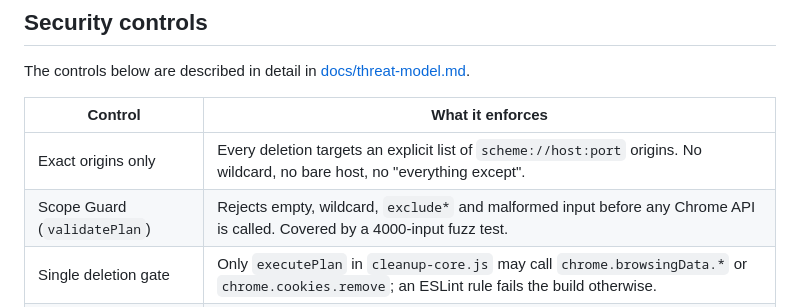
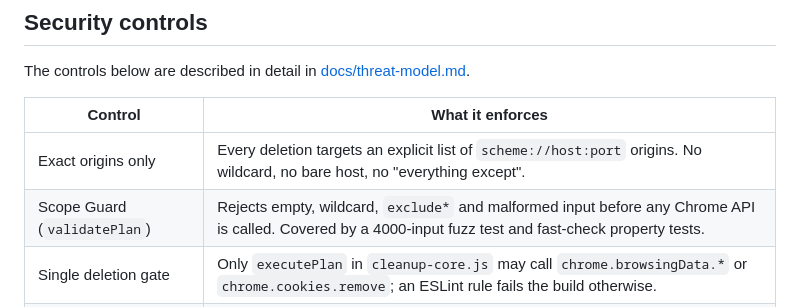
Before and after one commit to ahliweb/chrome-awbrowsercleaner, a Markdown page: SECURITY.md, the part around the change. Rendered like a GitHub page.

```diff
--- a/SECURITY.md
+++ b/SECURITY.md
@@ -63,7 +63,7 @@ The controls below are described in detail in [docs/threat-model.md](docs/threat
 | Control | What it enforces |
 | --- | --- |
 | Exact origins only | Every deletion targets an explicit list of `scheme://host:port` origins. No wildcard, no bare host, no "everything except". |
-| Scope Guard (`validatePlan`) | Rejects empty, wildcard, `exclude*` and malformed input before any Chrome API is called. Covered by a 4000-input fuzz test. |
+| Scope Guard (`validatePlan`) | Rejects empty, wildcard, `exclude*` and malformed input before any Chrome API is called. Covered by a 4000-input fuzz test and fast-check property tests. |
 | Single deletion gate | Only `executePlan` in `cleanup-core.js` may call `chrome.browsingData.*` or `chrome.cookies.remove`; an ESLint rule fails the build otherwise. |
 | Exact Cookie Mode | The default. Domain-wide cookie removal needs a red confirmation. Cookie values are never read into the UI, reports or storage. |
 | Confirmation and pending confirmation | Shortcuts and the context menu never run a dangerous plan; they open the popup with a 60-second pending confirmation. |
```
Also changed, not shown: CHANGELOG.md (+2 -0 lines), docs/SUPPLY_CHAIN.md (+4 -0 lines).
